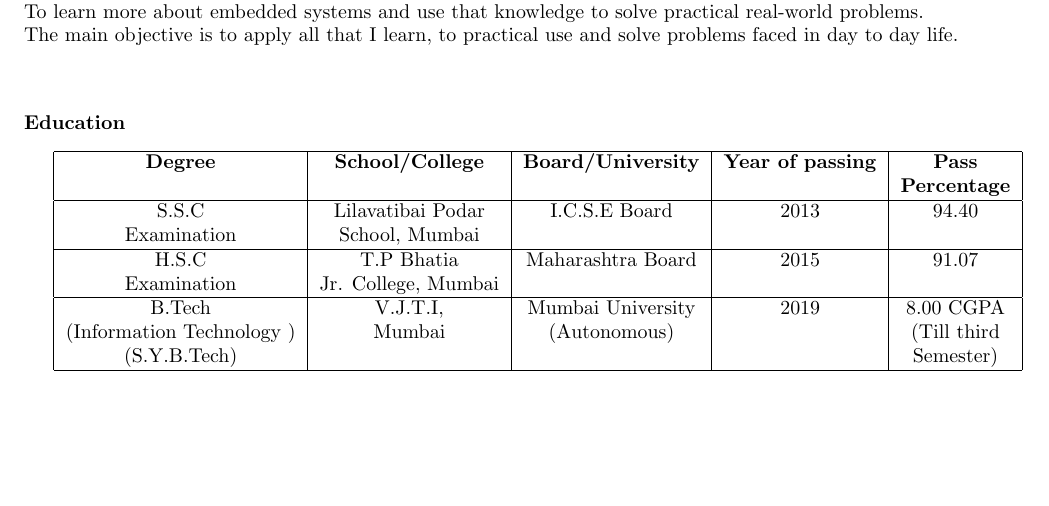
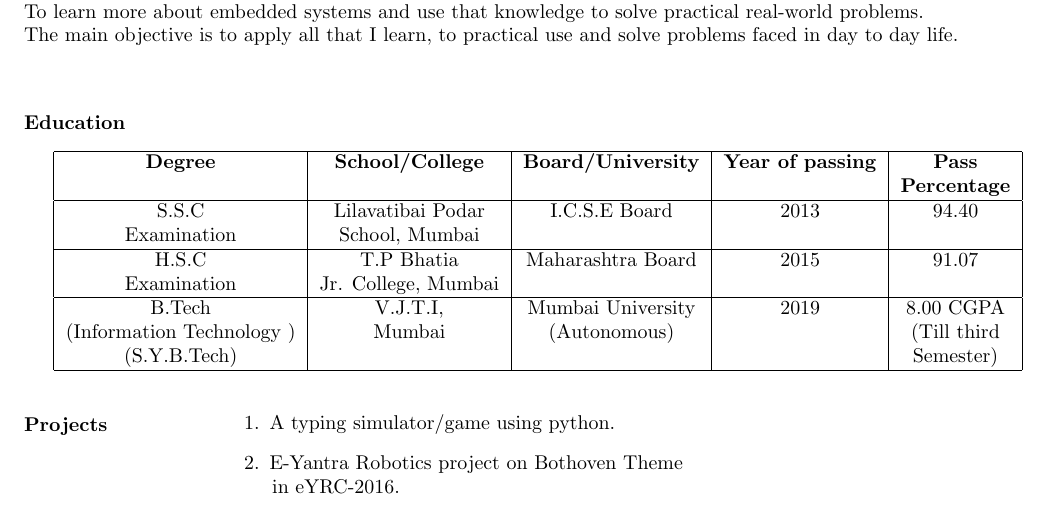
Before and after one commit to hemang97/hemang_Resume, a LaTeX CV (hemang_Resume.tex): part of the page, cut so that both start at the same text, the shorter picture padded with empty space. Compiled offline with pdfLaTeX.

Commit message:
Added Project details

```diff
--- a/hemang_Resume.tex
+++ b/hemang_Resume.tex
@@ -62,5 +62,15 @@
 		(S.Y.B.Tech)& && &Semester) \\
 		\hline
 	\end{tabular}
+	\begin{flushleft}
+	 	\vspace{0.2in}
+	 	\textbf{Projects}
+	 	\begin{enumerate}
+	 		\vspace{-0.29in}
+	 		\addtolength{\itemindent}{1.359in}
+	 		\item  A typing simulator/game using python.
+	 		\item  E-Yantra Robotics project on Bothoven Theme\\ \hspace*{3.5cm}in eYRC-2016.
+	 	\end{enumerate}
+	 \end{flushleft}
 
 \end{document}
```
Also changed, not shown: hemang_Resume.pdf, 2 other files.
